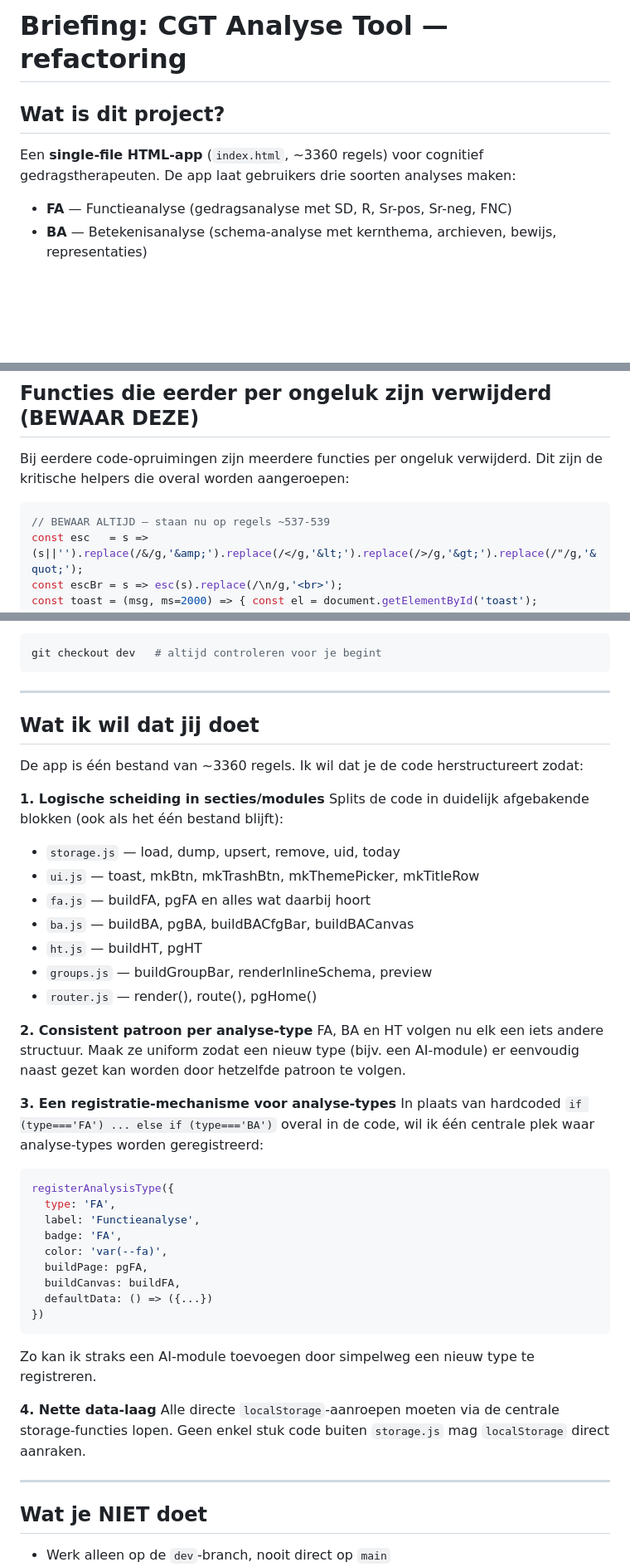
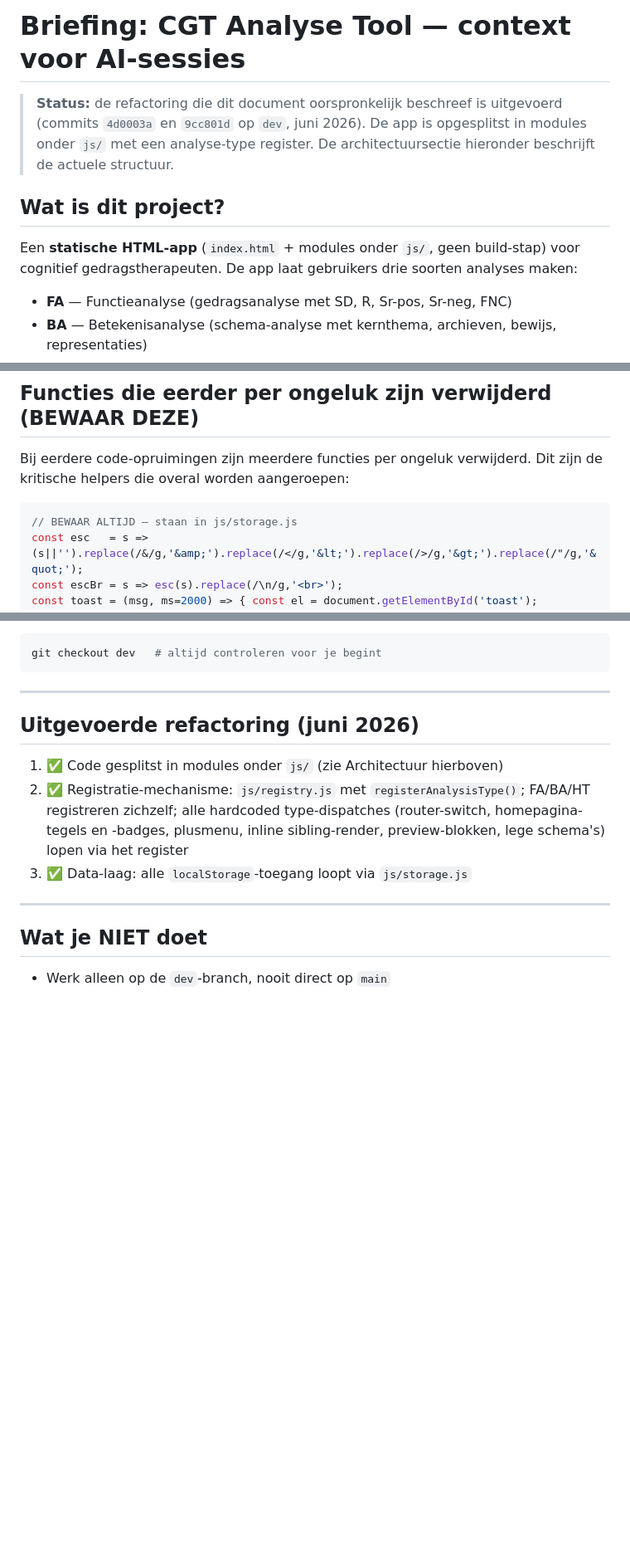
Before and after one commit to rikgeres/fa-ba-igcgt, a Markdown page: FABLE_BRIEFING.md, 3 parts joined by grey strips. Shown at 83% size. GitHub-like rendering; blank space fills up the shorter version.

Commit message:
Werk FABLE_BRIEFING.md bij naar de nieuwe modulestructuur
Briefing is nu een actueel context-document voor AI-sessies:
moduletabel, uitleg hoe een nieuw analyse-type wordt toegevoegd
via het register, en de refactoring-opdracht gemarkeerd als
uitgevoerd.

Co-Authored-By: Claude Fable 5 <noreply@anthropic.com>

````diff
--- a/FABLE_BRIEFING.md
+++ b/FABLE_BRIEFING.md
@@ -1,8 +1,13 @@
-# Briefing: CGT Analyse Tool — refactoring
+# Briefing: CGT Analyse Tool — context voor AI-sessies
+
+> **Status:** de refactoring die dit document oorspronkelijk beschreef is
+> uitgevoerd (commits `4d0003a` en `9cc801d` op `dev`, juni 2026). De app is
+> opgesplitst in modules onder `js/` met een analyse-type register. De
+> architectuursectie hieronder beschrijft de actuele structuur.
 
 ## Wat is dit project?
 
-Een **single-file HTML-app** (`index.html`, ~3360 regels) voor cognitief gedragstherapeuten. De app laat gebruikers drie soorten analyses maken:
+Een **statische HTML-app** (`index.html` + modules onder `js/`, geen build-stap) voor cognitief gedragstherapeuten. De app laat gebruikers drie soorten analyses maken:
 
 - **FA** — Functieanalyse (gedragsanalyse met SD, R, Sr-pos, Sr-neg, FNC)
 - **BA** — Betekenisanalyse (schema-analyse met kernthema, archieven, bewijs, representaties)
@@ -89,7 +110,7 @@ De app is één grote `<script>` in `index.html`. Globale scope, geen modules. R
 Bij eerdere code-opruimingen zijn meerdere functies per ongeluk verwijderd. Dit zijn de kritische helpers die overal worden aangeroepen:
 
 ```js
-// BEWAAR ALTIJD — staan nu op regels ~537-539
+// BEWAAR ALTIJD — staan in js/storage.js
 const esc   = s => (s||'').replace(/&/g,'&amp;').replace(/</g,'&lt;').replace(/>/g,'&gt;').replace(/"/g,'&quot;');
 const escBr = s => esc(s).replace(/\n/g,'<br>');
 const toast = (msg, ms=2000) => { const el = document.getElementById('toast'); el.textContent = msg; el.classList.add('show'); setTimeout(() => el.classList.remove('show'), ms); };
@@ -131,40 +152,11 @@ git checkout dev   # altijd controleren voor je begint
 
 ---
 
-## Wat ik wil dat jij doet
+## Uitgevoerde refactoring (juni 2026)
 
-De app is één bestand van ~3360 regels. Ik wil dat je de code herstructureert zodat:
-
-**1. Logische scheiding in secties/modules**
-Splits de code in duidelijk afgebakende blokken (ook als het één bestand blijft):
-- `storage.js` — load, dump, upsert, remove, uid, today
-- `ui.js` — toast, mkBtn, mkTrashBtn, mkThemePicker, mkTitleRow
-- `fa.js` — buildFA, pgFA en alles wat daarbij hoort
-- `ba.js` — buildBA, pgBA, buildBACfgBar, buildBACanvas
-- `ht.js` — buildHT, pgHT
-- `groups.js` — buildGroupBar, renderInlineSchema, preview
-- `router.js` — render(), route(), pgHome()
-
-**2. Consistent patroon per analyse-type**
-FA, BA en HT volgen nu elk een iets andere structuur. Maak ze uniform zodat een nieuw type (bijv. een AI-module) er eenvoudig naast gezet kan worden door hetzelfde patroon te volgen.
-
-**3. Een registratie-mechanisme voor analyse-types**
-In plaats van hardcoded `if (type==='FA') ... else if (type==='BA')` overal in de code, wil ik één centrale plek waar analyse-types worden geregistreerd:
-```js
-registerAnalysisType({
-  type: 'FA',
-  label: 'Functieanalyse',
-  badge: 'FA',
-  color: 'var(--fa)',
-  buildPage: pgFA,
-  buildCanvas: buildFA,
-  defaultData: () => ({...})
-})
-```
-Zo kan ik straks een AI-module toevoegen door simpelweg een nieuw type te registreren.
-
-**4. Nette data-laag**
-Alle directe `localStorage`-aanroepen moeten via de centrale storage-functies lopen. Geen enkel stuk code buiten `storage.js` mag `localStorage` direct aanraken.
+1. ✅ Code gesplitst in modules onder `js/` (zie Architectuur hierboven)
+2. ✅ Registratie-mechanisme: `js/registry.js` met `registerAnalysisType()`; FA/BA/HT registreren zichzelf; alle hardcoded type-dispatches (router-switch, homepagina-tegels en -badges, plusmenu, inline sibling-render, preview-blokken, lege schema's) lopen via het register
+3. ✅ Data-laag: alle `localStorage`-toegang loopt via `js/storage.js`
 
 ---
 
````
Also changed, not shown: other parts of FABLE_BRIEFING.md (+17 -1 lines).
